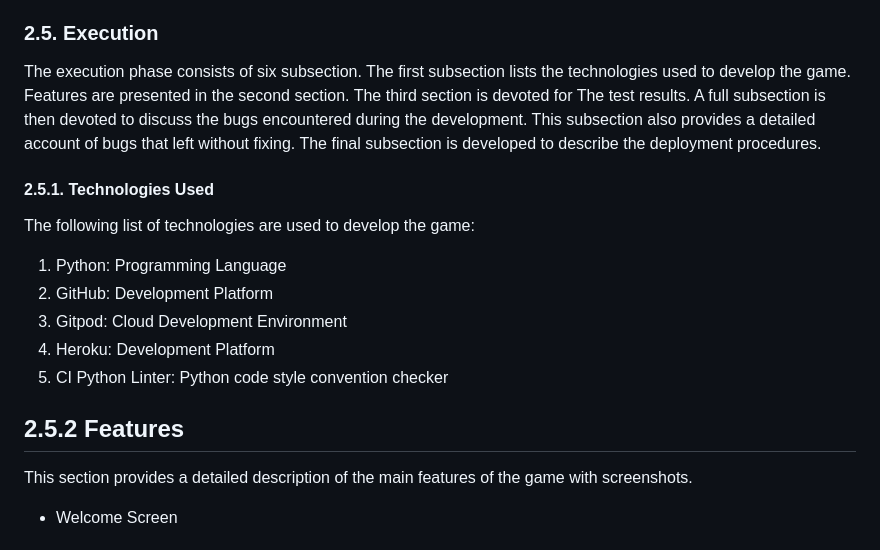
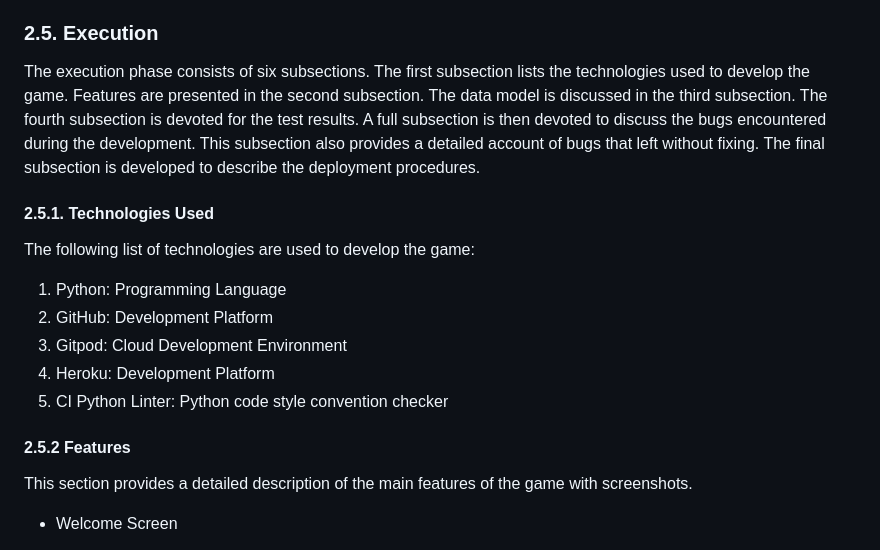
Before and after one commit to ahmedcodein/word_guesser, a Markdown page: README.md, the part around one of its changes. Rendered like a GitHub page.

Commit message:
docs: profread the execution subsection

```diff
--- a/README.md
+++ b/README.md
@@ -212,7 +212,7 @@ In conclusion, a few small changes occur to the Pseudocode, e.g. changing method
 
 ### 2.5. Execution
 
-The execution phase consists of six subsection. The first subsection lists the technologies used to develop the game. Features are presented in the second section. The third section is devoted for The test results. A full subsection is then devoted to discuss the bugs encountered during the development. This subsection also provides a detailed account of bugs that left without fixing. The final subsection is developed to describe the deployment procedures.
+The execution phase consists of six subsections. The first subsection lists the technologies used to develop the game. Features are presented in the second subsection. The data model is discussed in the third subsection. The fourth subsection is devoted for the test results. A full subsection is then devoted to discuss the bugs encountered during the development. This subsection also provides a detailed account of bugs that left without fixing. The final subsection is developed to describe the deployment procedures.
 
 #### 2.5.1. Technologies Used
 
@@ -224,7 +224,7 @@ The following list of technologies are used to develop the game:
 4. Heroku: Development Platform
 5. CI Python Linter: Python code style convention checker
 
-## 2.5.2 Features
+#### 2.5.2 Features
 
 This section provides a detailed description of the main features of the game with screenshots.
 
```
Also changed, not shown: other parts of README.md (+1 -1 lines).
